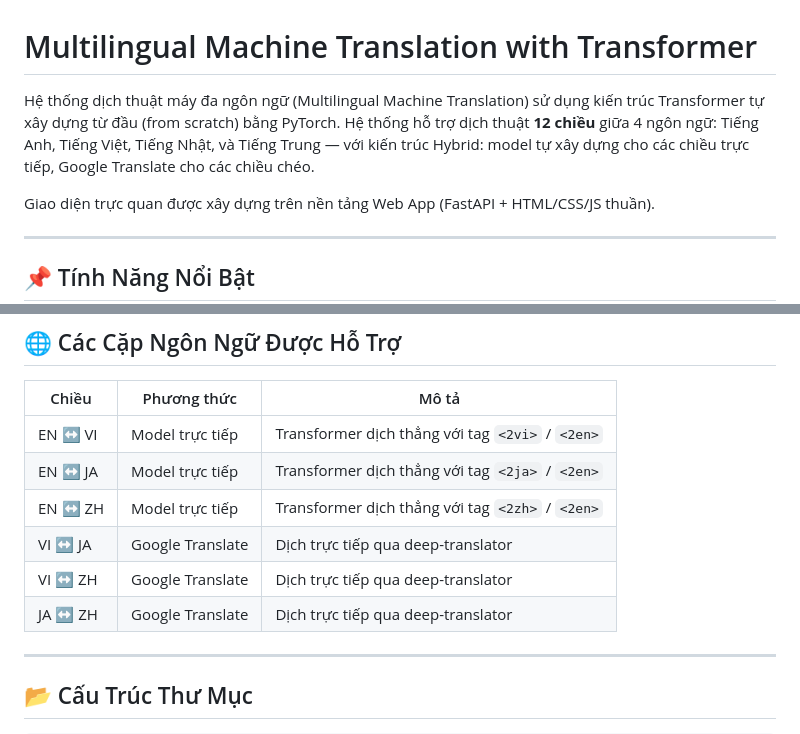
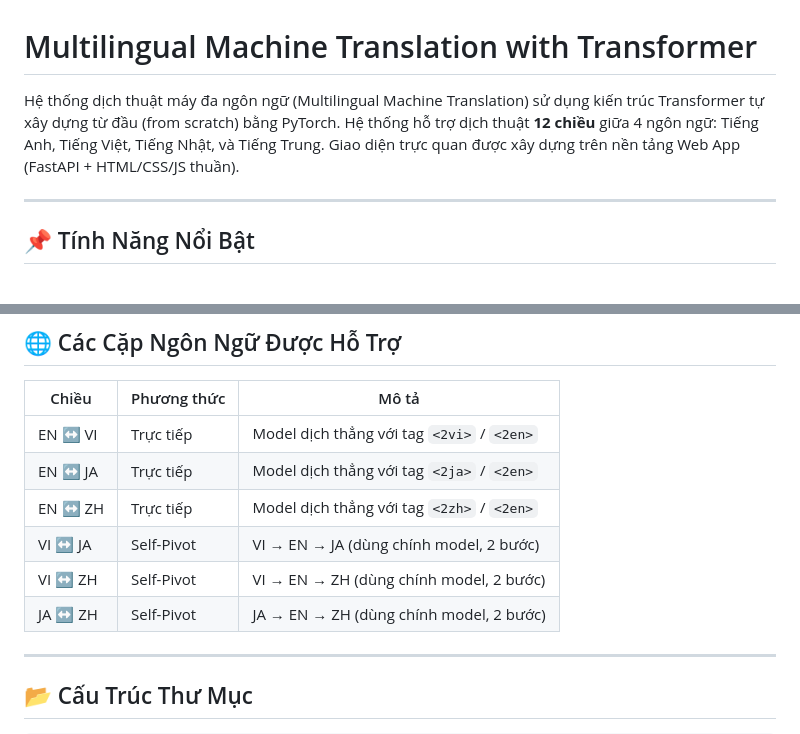
Before and after one commit to Kaiser2484/Multilingual_MT, a Markdown page: README.md, 2 parts joined by grey strips. Rendered like a GitHub page; blank space fills up the shorter version.

```diff
--- a/README.md
+++ b/README.md
@@ -1,7 +1,6 @@
 # Multilingual Machine Translation with Transformer
 
-Hệ thống dịch thuật máy đa ngôn ngữ (Multilingual Machine Translation) sử dụng kiến trúc Transformer tự xây dựng từ đầu (from scratch) bằng PyTorch. Hệ thống hỗ trợ dịch thuật **12 chiều** giữa 4 ngôn ngữ: Tiếng Anh, Tiếng Việt, Tiếng Nhật, và Tiếng Trung — với kiến trúc Hybrid: model tự xây dựng cho các chiều trực tiếp, Google Translate cho các chiều chéo.
-
+Hệ thống dịch thuật máy đa ngôn ngữ (Multilingual Machine Translation) sử dụng kiến trúc Transformer tự xây dựng từ đầu (from scratch) bằng PyTorch. Hệ thống hỗ trợ dịch thuật **12 chiều** giữa 4 ngôn ngữ: Tiếng Anh, Tiếng Việt, Tiếng Nhật, và Tiếng Trung.
 Giao diện trực quan được xây dựng trên nền tảng Web App (FastAPI + HTML/CSS/JS thuần).
 
 ---
@@ -20,12 +19,12 @@ Giao diện trực quan được xây dựng trên nền tảng Web App (FastAPI
 
 | Chiều | Phương thức | Mô tả |
 |-------|-------------|-------|
-| EN ↔ VI | Model trực tiếp | Transformer dịch thẳng với tag `<2vi>` / `<2en>` |
-| EN ↔ JA | Model trực tiếp | Transformer dịch thẳng với tag `<2ja>` / `<2en>` |
-| EN ↔ ZH | Model trực tiếp | Transformer dịch thẳng với tag `<2zh>` / `<2en>` |
-| VI ↔ JA | Google Translate | Dịch trực tiếp qua deep-translator |
-| VI ↔ ZH | Google Translate | Dịch trực tiếp qua deep-translator |
-| JA ↔ ZH | Google Translate | Dịch trực tiếp qua deep-translator |
+| EN ↔ VI | Trực tiếp | Model dịch thẳng với tag `<2vi>` / `<2en>` |
+| EN ↔ JA | Trực tiếp | Model dịch thẳng với tag `<2ja>` / `<2en>` |
+| EN ↔ ZH | Trực tiếp | Model dịch thẳng với tag `<2zh>` / `<2en>` |
+| VI ↔ JA | Self-Pivot | VI → EN → JA (dùng chính model, 2 bước) |
+| VI ↔ ZH | Self-Pivot | VI → EN → ZH (dùng chính model, 2 bước) |
+| JA ↔ ZH | Self-Pivot | JA → EN → ZH (dùng chính model, 2 bước) |
 
 ---
 
```
